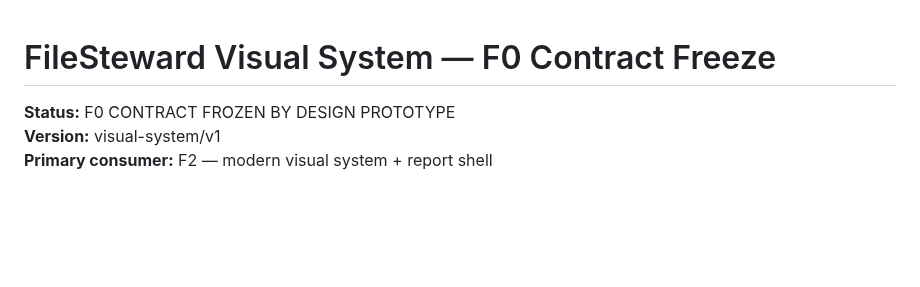
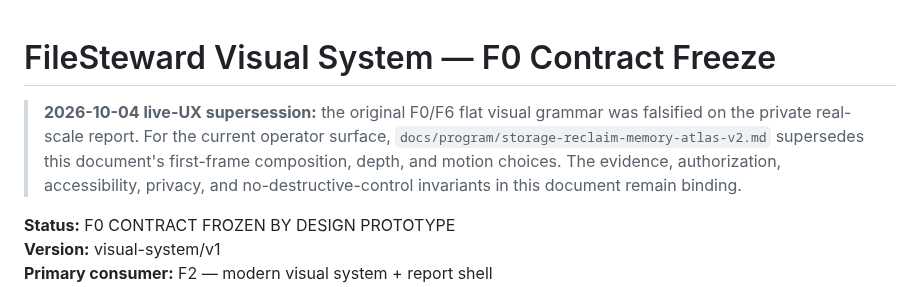
Before and after one commit to EndeavorEverlasting/FileSteward, a Markdown page: docs/program/storage-reclaim-visual-system.md, the part around the change. Rendered like a GitHub page; blank space fills up the shorter version.

Commit message:
docs(visualization): make Memory Atlas supersession discoverable

```diff
--- a/docs/program/storage-reclaim-visual-system.md
+++ b/docs/program/storage-reclaim-visual-system.md
@@ -1,4 +1,11 @@
 # FileSteward Visual System — F0 Contract Freeze
+
+> **2026-10-04 live-UX supersession:** the original F0/F6 flat visual grammar
+> was falsified on the private real-scale report. For the current operator
+> surface, `docs/program/storage-reclaim-memory-atlas-v2.md` supersedes this
+> document's first-frame composition, depth, and motion choices. The evidence,
+> authorization, accessibility, privacy, and no-destructive-control invariants
+> in this document remain binding.
 
 **Status:** F0 CONTRACT FROZEN BY DESIGN PROTOTYPE
 **Version:** visual-system/v1
```
